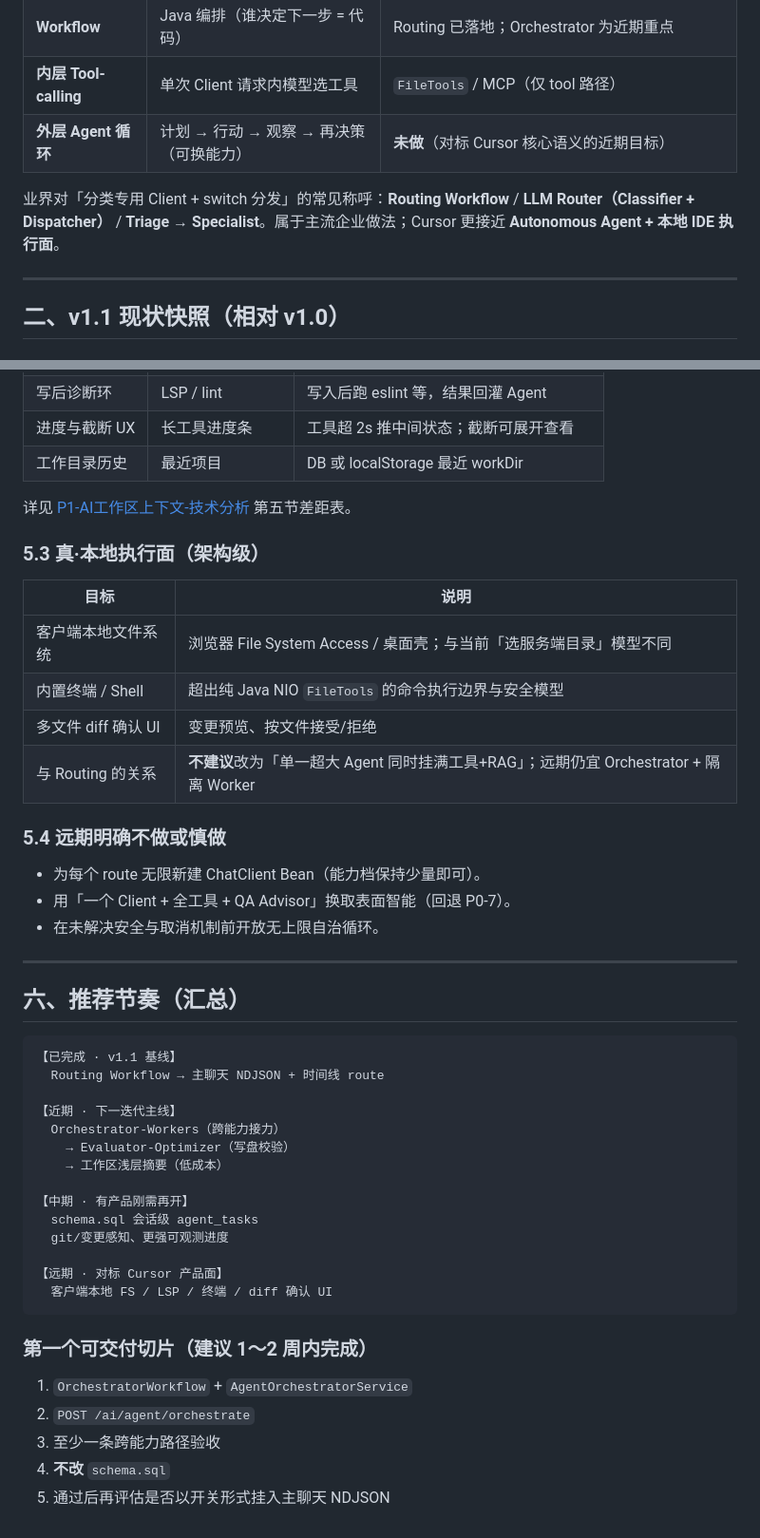
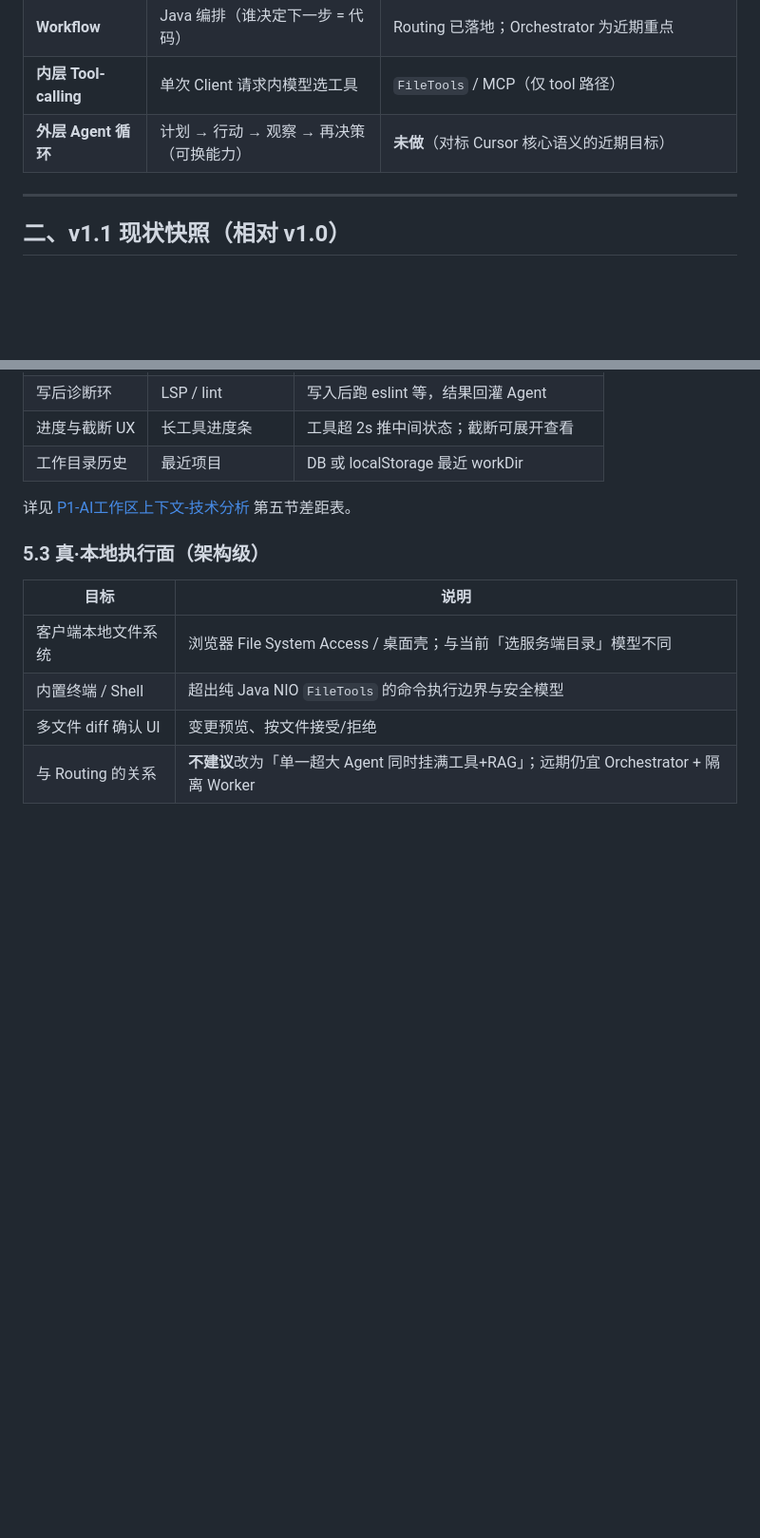
Before and after one commit to All1217/My-Chat, a Markdown page: docs/迭代规划/P2-10-agents开发规划（v1.1）.md, 2 parts joined by grey strips. Shown at 95% size. Rendered like a GitHub page; blank space fills up the shorter version.

Commit message:
开始删减文档内容

````diff
--- a/docs/迭代规划/P2-10-agents开发规划（v1.1）.md
+++ b/docs/迭代规划/P2-10-agents开发规划（v1.1）.md
@@ -21,8 +21,6 @@
 | **Workflow** | Java 编排（谁决定下一步 = 代码） | Routing 已落地；Orchestrator 为近期重点 |
 | **内层 Tool-calling** | 单次 Client 请求内模型选工具 | `FileTools` / MCP（仅 tool 路径） |
 | **外层 Agent 循环** | 计划 → 行动 → 观察 → 再决策（可换能力） | **未做**（对标 Cursor 核心语义的近期目标） |
-
-业界对「分类专用 Client + switch 分发」的常见称呼：**Routing Workflow** / **LLM Router（Classifier + Dispatcher）** / **Triage → Specialist**。属于主流企业做法；Cursor 更接近 **Autonomous Agent + 本地 IDE 执行面**。
 
 ---
 
@@ -240,38 +238,3 @@ flowchart TB
 | 内置终端 / Shell | 超出纯 Java NIO `FileTools` 的命令执行边界与安全模型 |
 | 多文件 diff 确认 UI | 变更预览、按文件接受/拒绝 |
 | 与 Routing 的关系 | **不建议**改为「单一超大 Agent 同时挂满工具+RAG」；远期仍宜 Orchestrator + 隔离 Worker |
-
-### 5.4 远期明确不做或慎做
-
-- 为每个 route 无限新建 ChatClient Bean（能力档保持少量即可）。
-- 用「一个 Client + 全工具 + QA Advisor」换取表面智能（回退 P0-7）。
-- 在未解决安全与取消机制前开放无上限自治循环。
-
----
-
-## 六、推荐节奏（汇总）
-
-```text
-【已完成 · v1.1 基线】
-  Routing Workflow → 主聊天 NDJSON + 时间线 route
-
-【近期 · 下一迭代主线】
-  Orchestrator-Workers（跨能力接力）
-    → Evaluator-Optimizer（写盘校验）
-    → 工作区浅层摘要（低成本）
-
-【中期 · 有产品刚需再开】
-  schema.sql 会话级 agent_tasks
-  git/变更感知、更强可观测进度
-
-【远期 · 对标 Cursor 产品面】
-  客户端本地 FS / LSP / 终端 / diff 确认 UI
-```
-
-### 第一个可交付切片（建议 1～2 周内完成）
-
-1. `OrchestratorWorkflow` + `AgentOrchestratorService`
-2. `POST /ai/agent/orchestrate`
-3. 至少一条跨能力路径验收
-4. **不改** `schema.sql`
-5. 通过后再评估是否以开关形式挂入主聊天 NDJSON
````
